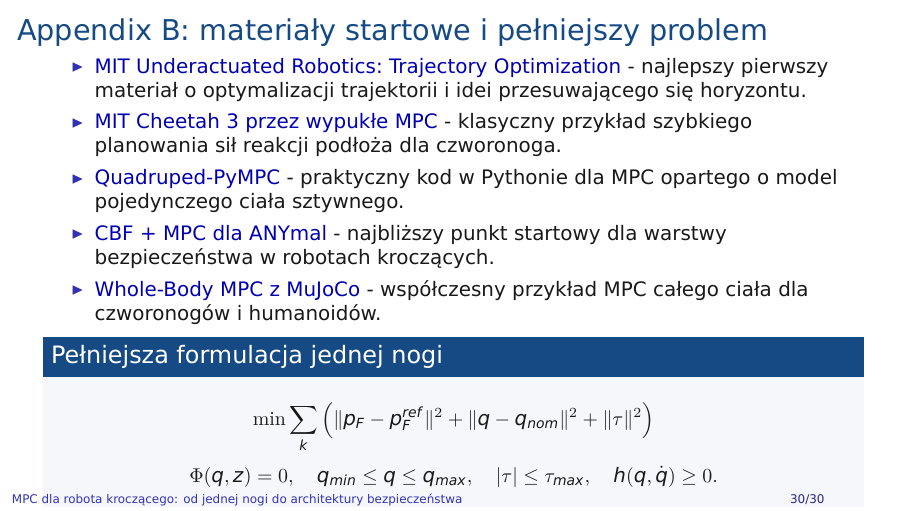
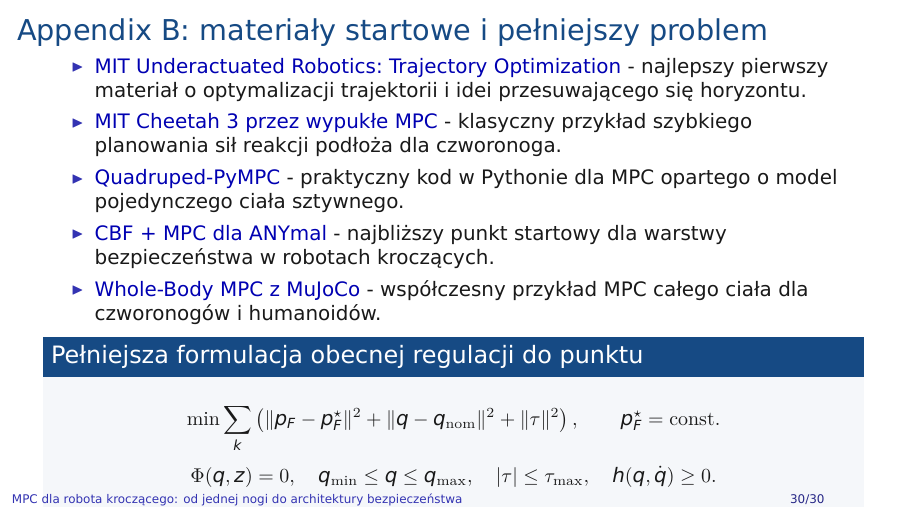
Before and after one commit to ljaniec/four-bar-leg-MPC-demo, LaTeX slides (presentation/mpc_dla_robota_czworonoznego.tex, which reads presentation/sections/05_bezpieczenstwo_i_appendix.tex): page 30 of 30. Compiled offline with LuaLaTeX.

Commit message:
Use constant set-point notation in appendix

```diff
--- a/presentation/sections/05_bezpieczenstwo_i_appendix.tex
+++ b/presentation/sections/05_bezpieczenstwo_i_appendix.tex
@@ -154,14 +154,18 @@ Ten slajd jest dobry do dyskusji technicznej, ale nie jest potrzebny każdemu od
   \item \href{https://arxiv.org/abs/2503.04613}{Whole-Body MPC z MuJoCo} - współczesny przykład MPC całego ciała dla czworonogów i humanoidów.
 \end{itemize}
 \vspace{-0.25em}
-\begin{block}{Pełniejsza formulacja jednej nogi}
+\begin{block}{Pełniejsza formulacja obecnej regulacji do punktu}
 \[
 \min \sum_k \left(
-\|p_F-p_F^{ref}\|^2 + \|q-q_{nom}\|^2 + \|\tau\|^2\right)
+\|p_F-p_F^\star\|^2 + \|q-q_{\mathrm{nom}}\|^2 + \|\tau\|^2\right),
+\qquad p_F^\star=\mathrm{const}.
 \]
 \[
-\Phi(q,z)=0,\quad q_{min}\le q\le q_{max},\quad |\tau|\le\tau_{max},\quad h(q,\dot q)\ge0.
+\Phi(q,z)=0,\quad q_{\min}\le q\le q_{\max},\quad |\tau|\le\tau_{\max},\quad h(q,\dot q)\ge0.
 \]
 \end{block}
-\note{To jest slajd kończący i jednocześnie źródła. Każdy materiał ma jedno zdanie opisu, tak jak użytkownik poprosił. Dyad jest świadomie pominięty ze względu na komercyjną licencję, a może być wspomniany ustnie.}
+\begin{alertblock}{Rozszerzenia są osobnymi zadaniami}
+Śledzenie trajektorii wymaga $p_F^{\mathrm{ref}}(k)$, a śledzenie ścieżki wymaga krzywej $p_F^{\mathrm{path}}(s)$ i zmiennej postępu $s$.
+\end{alertblock}
+\note{To jest slajd kończący i jednocześnie źródła. Symbol $p_F^\star$ jednoznacznie oznacza stały punkt zadany. Dyad jest świadomie pominięty ze względu na komercyjną licencję, a może być wspomniany ustnie.}
 \end{frame}
```
